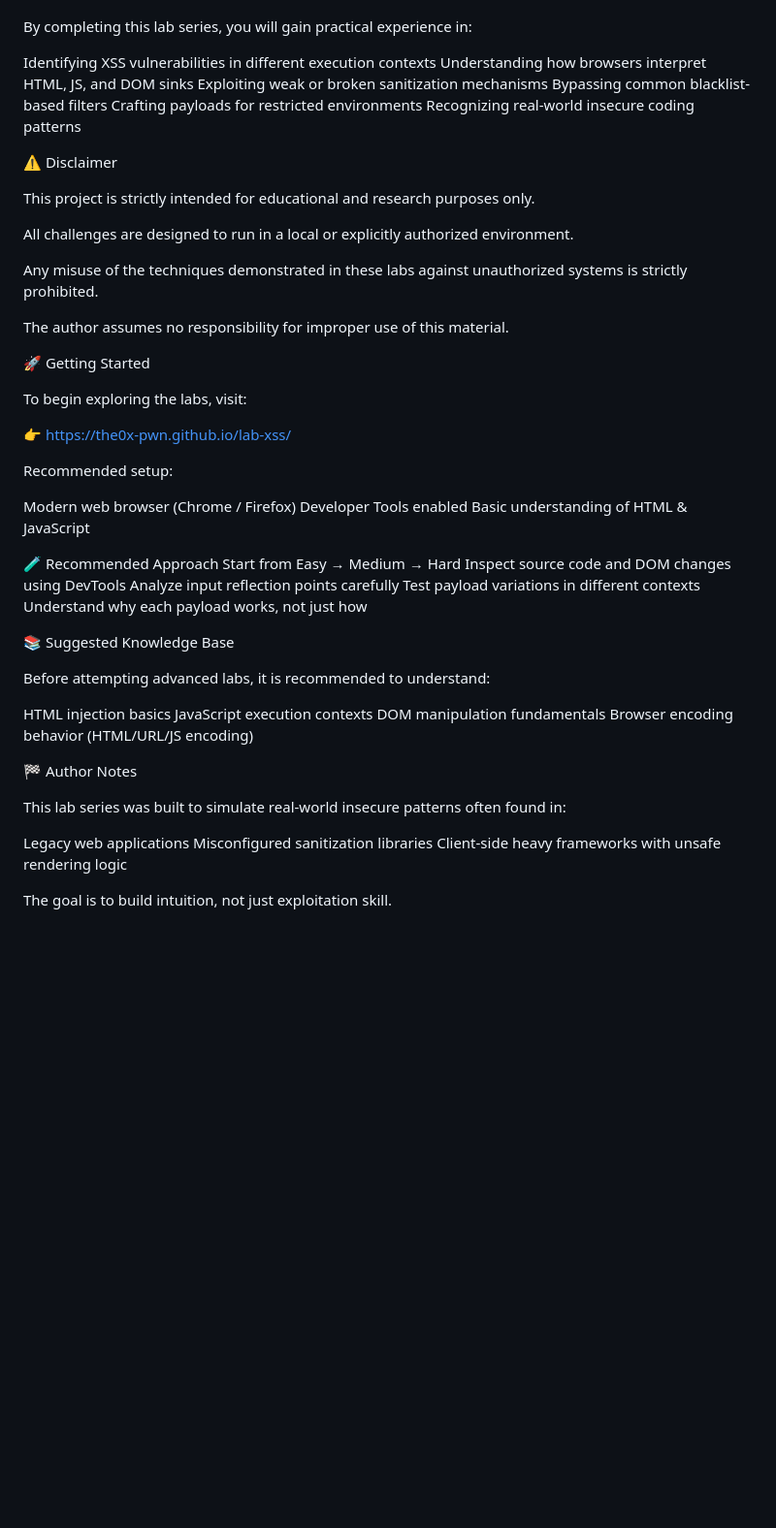
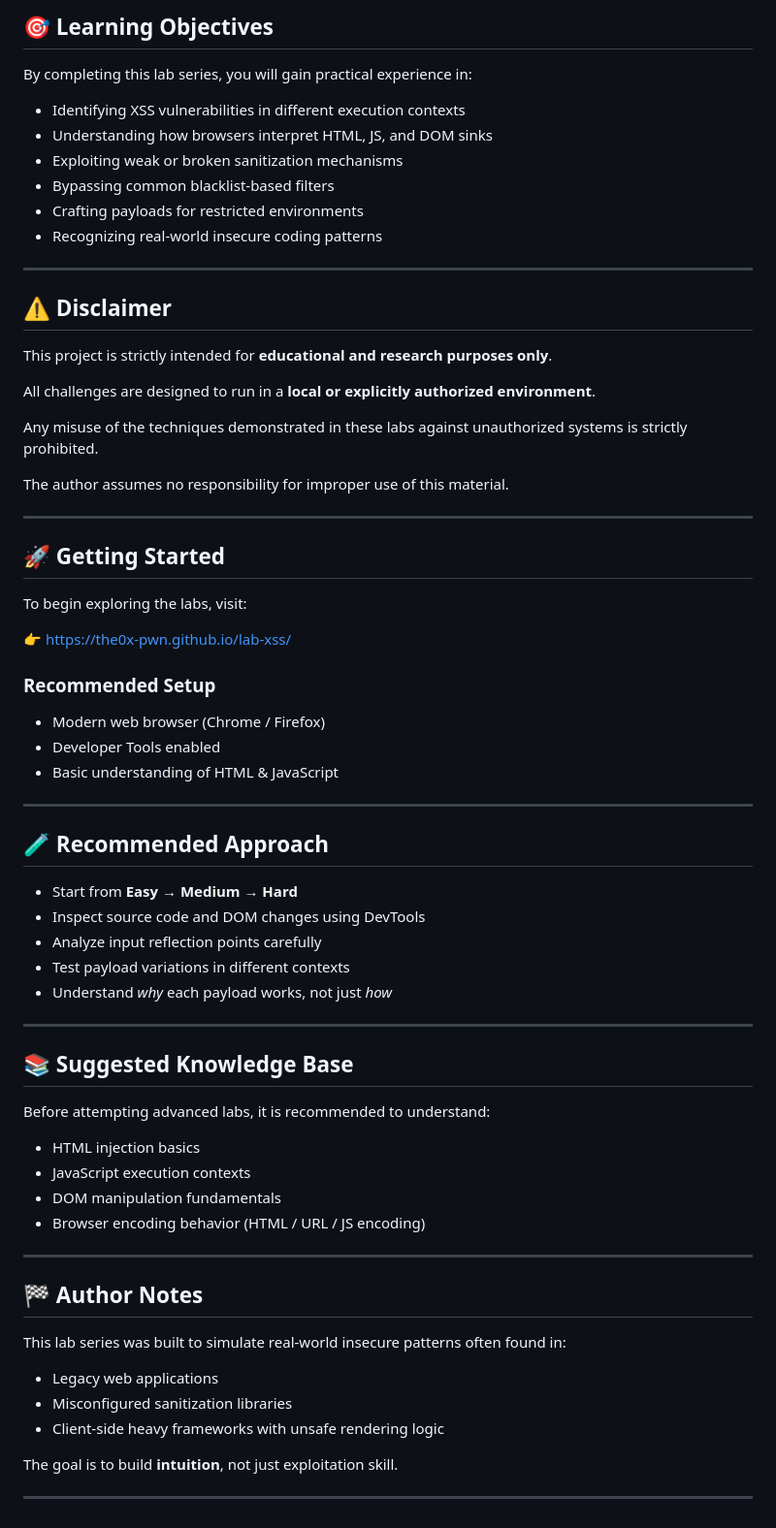
Before and after one commit to the0x-pwn/lab-xss, a Markdown page: README.md, the part around one of its changes. Shown at 97% size. GitHub-like rendering; blank space fills up the shorter version.

```diff
--- a/README.md
+++ b/README.md
@@ -54,57 +79,71 @@ Focus: Context-aware injection and restricted environments
+## 🎯 Learning Objectives
 
 By completing this lab series, you will gain practical experience in:
 
-Identifying XSS vulnerabilities in different execution contexts
-Understanding how browsers interpret HTML, JS, and DOM sinks
-Exploiting weak or broken sanitization mechanisms
-Bypassing common blacklist-based filters
-Crafting payloads for restricted environments
-Recognizing real-world insecure coding patterns
+* Identifying XSS vulnerabilities in different execution contexts
+* Understanding how browsers interpret HTML, JS, and DOM sinks
+* Exploiting weak or broken sanitization mechanisms
+* Bypassing common blacklist-based filters
+* Crafting payloads for restricted environments
+* Recognizing real-world insecure coding patterns
 
-⚠️ Disclaimer
+---
 
-This project is strictly intended for educational and research purposes only.
+## ⚠️ Disclaimer
 
-All challenges are designed to run in a local or explicitly authorized environment.
+This project is strictly intended for **educational and research purposes only**.
+
+All challenges are designed to run in a **local or explicitly authorized environment**.
 
 Any misuse of the techniques demonstrated in these labs against unauthorized systems is strictly prohibited.
 
 The author assumes no responsibility for improper use of this material.
 
-🚀 Getting Started
+---
+
+## 🚀 Getting Started
 
 To begin exploring the labs, visit:
 
-👉 https://the0x-pwn.github.io/lab-xss/
+👉 [https://the0x-pwn.github.io/lab-xss/](https://the0x-pwn.github.io/lab-xss/)
 
-Recommended setup:
+### Recommended Setup
 
-Modern web browser (Chrome / Firefox)
-Developer Tools enabled
-Basic understanding of HTML & JavaScript
+* Modern web browser (Chrome / Firefox)
+* Developer Tools enabled
+* Basic understanding of HTML & JavaScript
 
-🧪 Recommended Approach
-Start from Easy → Medium → Hard
-Inspect source code and DOM changes using DevTools
-Analyze input reflection points carefully
-Test payload variations in different contexts
-Understand why each payload works, not just how
+---
 
-📚 Suggested Knowledge Base
+## 🧪 Recommended Approach
+
+* Start from **Easy → Medium → Hard**
+* Inspect source code and DOM changes using DevTools
+* Analyze input reflection points carefully
+* Test payload variations in different contexts
+* Understand *why* each payload works, not just *how*
+
+---
+
+## 📚 Suggested Knowledge Base
 
 Before attempting advanced labs, it is recommended to understand:
 
-HTML injection basics
-JavaScript execution contexts
-DOM manipulation fundamentals
-Browser encoding behavior (HTML/URL/JS encoding)
+* HTML injection basics
+* JavaScript execution contexts
+* DOM manipulation fundamentals
+* Browser encoding behavior (HTML / URL / JS encoding)
 
-🏁 Author Notes
+---
+
+## 🏁 Author Notes
 
 This lab series was built to simulate real-world insecure patterns often found in:
 
-Legacy web applications
-Misconfigured sanitization libraries
-Client-side heavy frameworks with unsafe rendering logic
+* Legacy web applications
+* Misconfigured sanitization libraries
+* Client-side heavy frameworks with unsafe rendering logic
 
-The goal is to build intuition, not just exploitation skill.
+The goal is to build **intuition**, not just exploitation skill.
+
+---
```
Also changed, not shown: other parts of README.md (+62 -37 lines).
